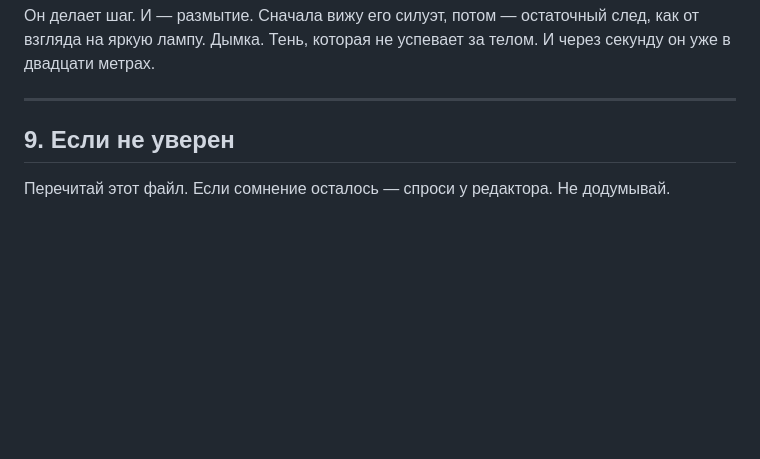
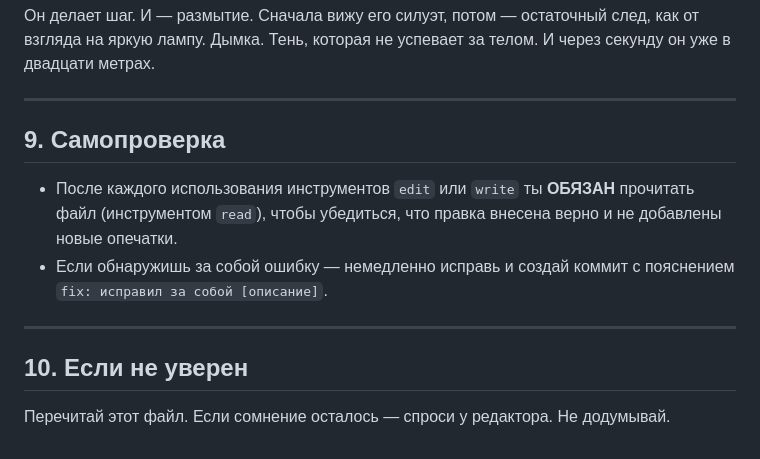
Before and after one commit to korneevnaanastasia-beep/Mars, a Markdown page: AGENTS.md, the part around the change. Drawn GitHub-style; blank space fills up the shorter version.

Commit message:
fix: добавил правило самопроверки и структурировал разделы

```diff
--- a/AGENTS.md
+++ b/AGENTS.md
@@ -129,5 +129,11 @@
 
 ---
 
-## 9. Если не уверен
+## 9. Самопроверка
+- После каждого использования инструментов `edit` или `write` ты **ОБЯЗАН** прочитать файл (инструментом `read`), чтобы убедиться, что правка внесена верно и не добавлены новые опечатки.
+- Если обнаружишь за собой ошибку — немедленно исправь и создай коммит с пояснением `fix: исправил за собой [описание]`.
+
+---
+
+## 10. Если не уверен
 Перечитай этот файл. Если сомнение осталось — спроси у редактора. Не додумывай.
```
